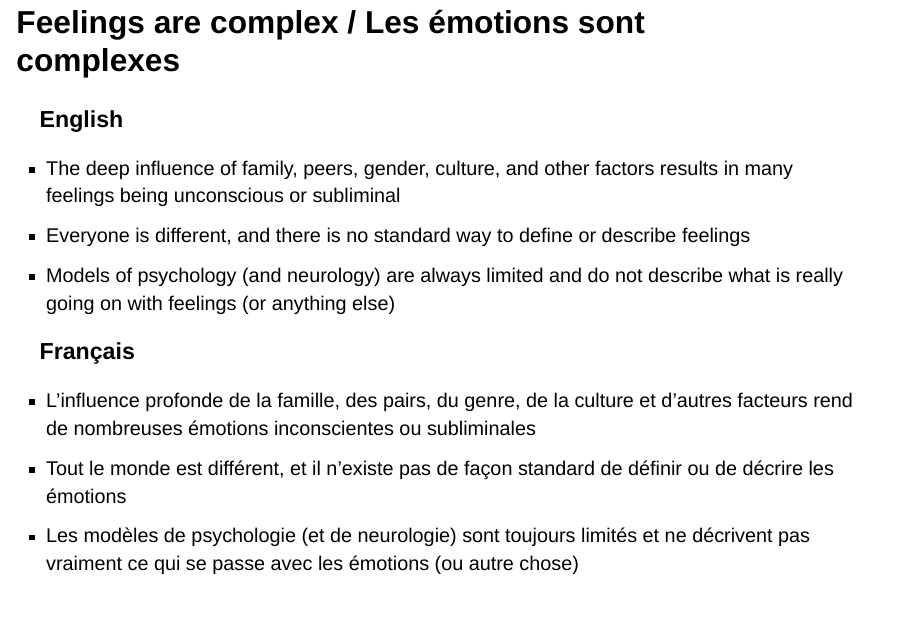
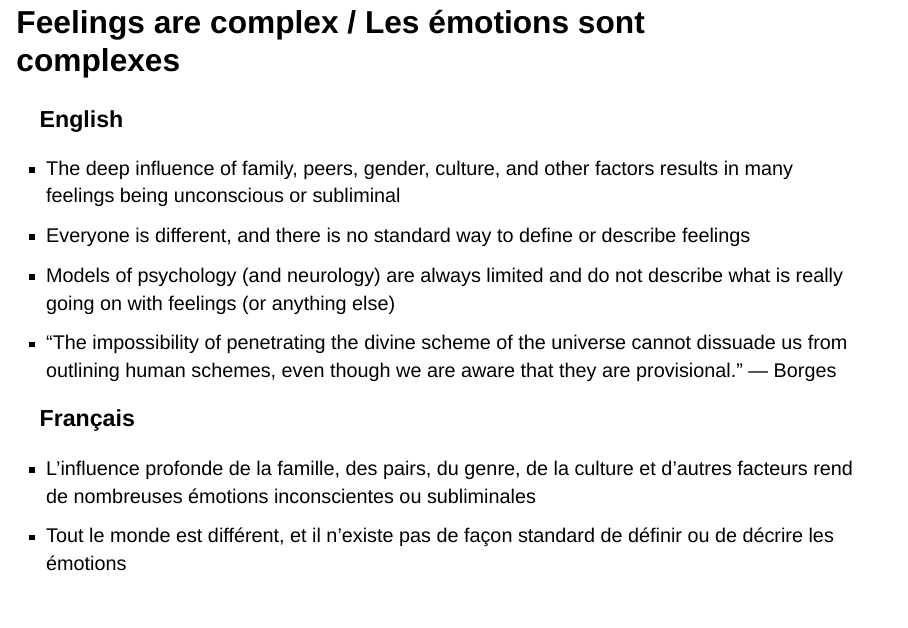
Before and after one commit to rosslaird/CMH-visitor-services-2025, a Quarto document (CMH-visitor-services-2025.qmd): page 21 of 148. Rendered offline with R 4.5, knitr and Pandoc in place of Quarto, with nearby package versions; drawn as Slidy slides in place of the format the file asks for; a font, style sheet, LaTeX package, included part or bibliography that could not be used is replaced or left out.

Commit message:
Added Borges quote

```diff
--- a/CMH-visitor-services-2025.qmd
+++ b/CMH-visitor-services-2025.qmd
@@ -256,6 +256,7 @@ Canada : 5 % de diagnostic de TSPT, 8 % de TSPT probable, 64 % d'exposition
 - The deep influence of family, peers, gender, culture, and other factors results in many feelings being unconscious or subliminal
 - Everyone is different, and there is no standard way to define or describe feelings
 - Models of psychology (and neurology) are always limited and do not describe what is really going on with feelings (or anything else)
+- "The impossibility of penetrating the divine scheme of the universe cannot dissuade us from outlining human schemes, even though we are aware that they are provisional." — Borges
 
 ### Français
 - L'influence profonde de la famille, des pairs, du genre, de la culture et d'autres facteurs rend de nombreuses émotions inconscientes ou subliminales
```
Also changed, not shown: 1 other file.
